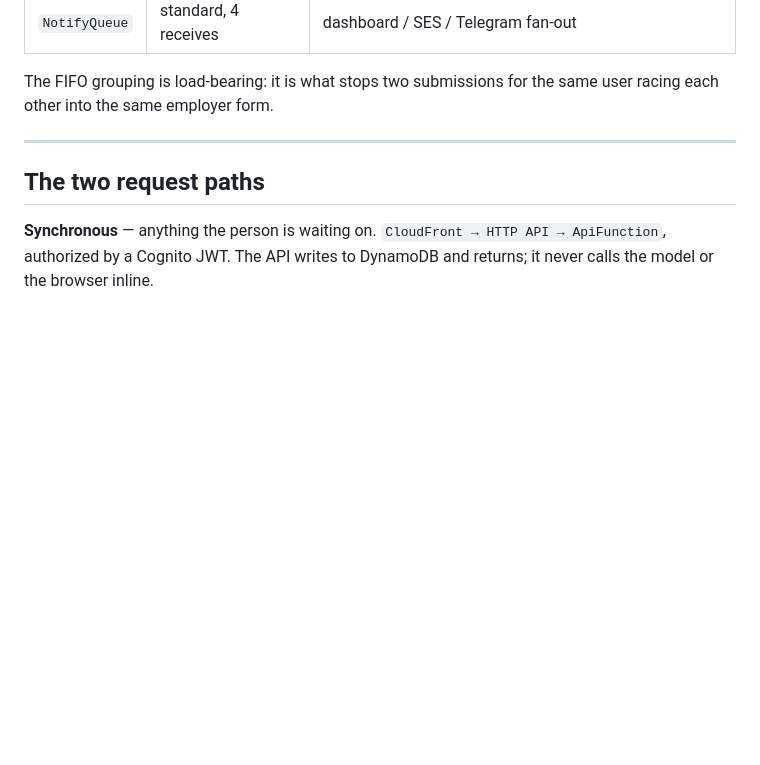
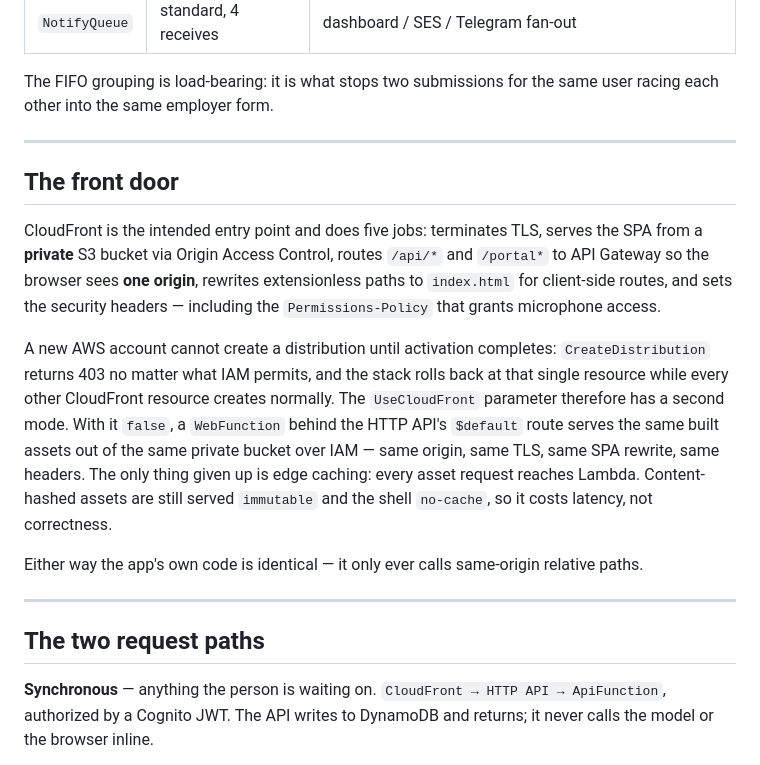
Before and after one commit to souvikDevloper/career-agent, a Markdown page: docs/ARCHITECTURE.md, the part around the change. Drawn GitHub-style; blank space fills up the shorter version.

Commit message:
Document both front-door modes
The deploy now has two shapes and the docs described only one. Records
what CloudFront actually provides, why a new account cannot create a
distribution, and what the API-Gateway path preserves and gives up, so
the architecture doc matches what a reader would find in the template.

```diff
--- a/docs/ARCHITECTURE.md
+++ b/docs/ARCHITECTURE.md
@@ -80,6 +80,27 @@ no always-on compute.
 
 The FIFO grouping is load-bearing: it is what stops two submissions for the same user
 racing each other into the same employer form.
+
+---
+
+## The front door
+
+CloudFront is the intended entry point and does five jobs: terminates TLS, serves the SPA
+from a **private** S3 bucket via Origin Access Control, routes `/api/*` and `/portal*` to
+API Gateway so the browser sees **one origin**, rewrites extensionless paths to
+`index.html` for client-side routes, and sets the security headers — including the
+`Permissions-Policy` that grants microphone access.
+
+A new AWS account cannot create a distribution until activation completes:
+`CreateDistribution` returns 403 no matter what IAM permits, and the stack rolls back at
+that single resource while every other CloudFront resource creates normally. The
+`UseCloudFront` parameter therefore has a second mode. With it `false`, a `WebFunction`
+behind the HTTP API's `$default` route serves the same built assets out of the same private
+bucket over IAM — same origin, same TLS, same SPA rewrite, same headers. The only thing
+given up is edge caching: every asset request reaches Lambda. Content-hashed assets are
+still served `immutable` and the shell `no-cache`, so it costs latency, not correctness.
+
+Either way the app's own code is identical — it only ever calls same-origin relative paths.
 
 ---
 
```
Also changed, not shown: README.md (+7 -1 lines).
